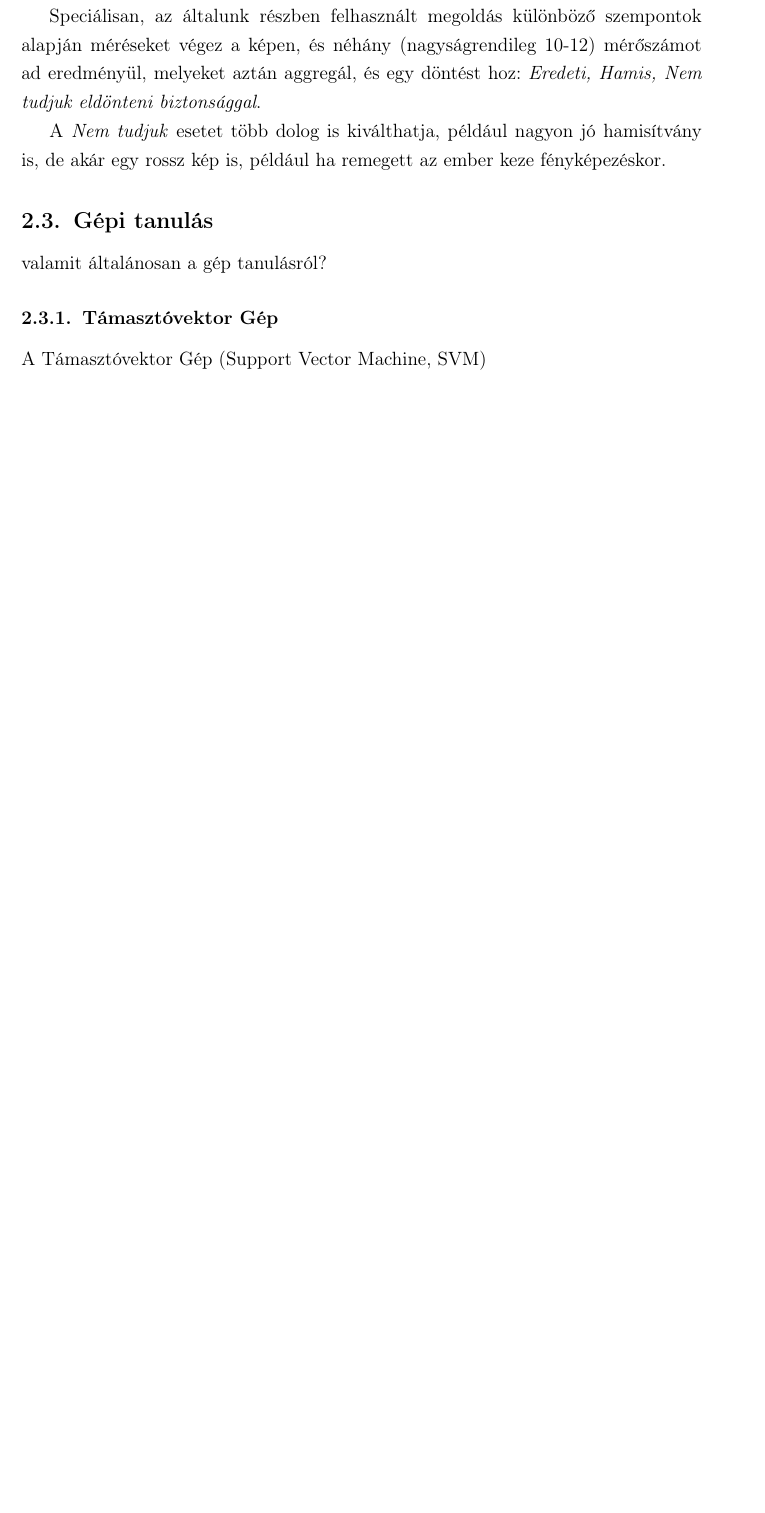
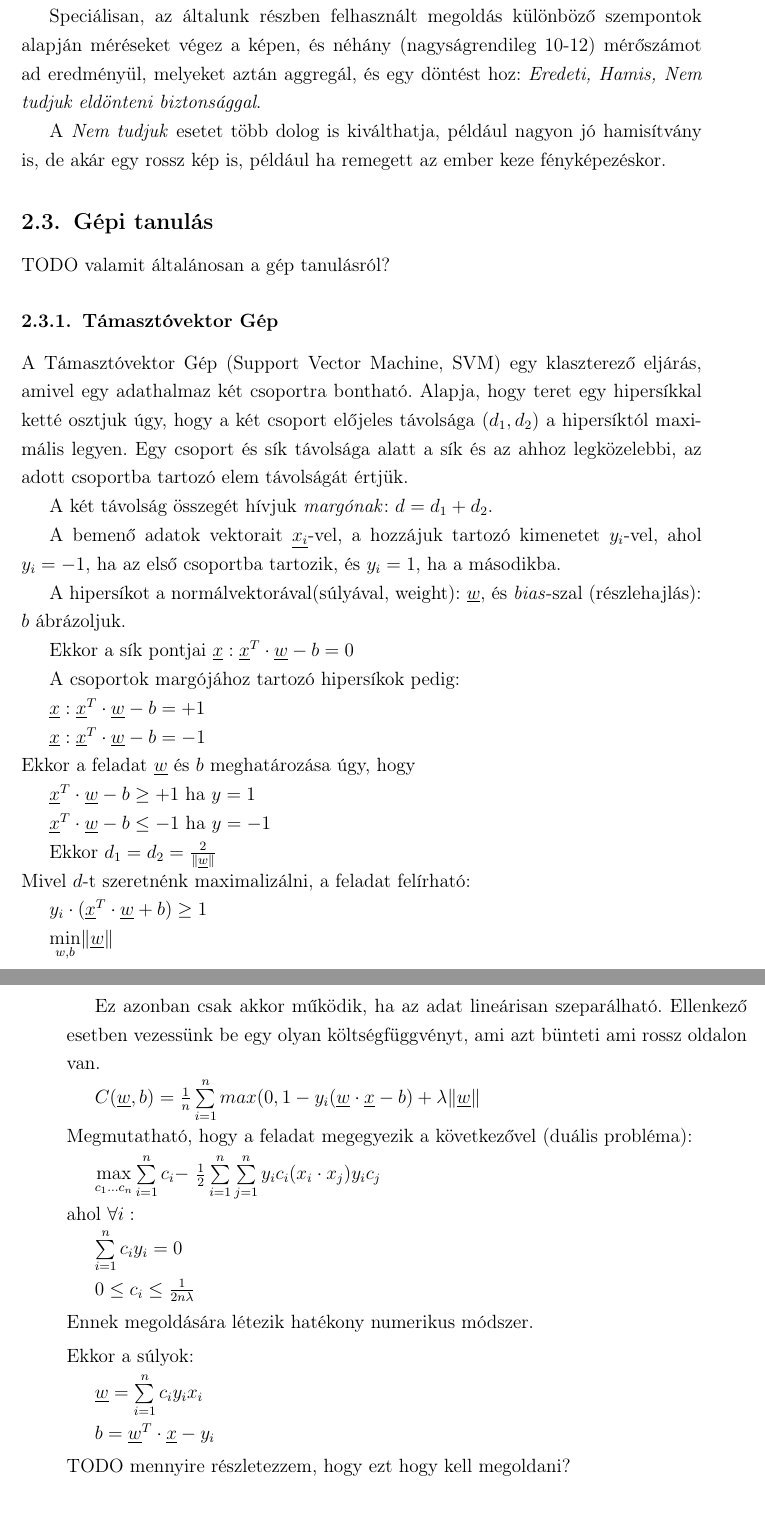
Before and after one commit to csatacsirke/diplomamunka, a LaTeX thesis (Latex/Diplomamunka/diplomamunka.tex, which reads Latex/Diplomamunka/tex/tartalom.tex, Latex/Diplomamunka/thesis-style.sty): part of page 6 of 6 before the commit and two parts of pages 6 and 7 of 8 after it, the two joined at a grey line, cut so that both start at the same text, the shorter picture padded with empty space. Compiled offline with pdfLaTeX.

Commit message:
latex haladás

```diff
--- a/Latex/Diplomamunka/tex/tartalom.tex
+++ b/Latex/Diplomamunka/tex/tartalom.tex
@@ -105,8 +108,77 @@ de akár egy rossz kép is, például ha remegett az ember keze fényképezésko
 
 \subsection{Gépi tanulás}
 
-valamit általánosan a gép tanulásról?
+TODO valamit általánosan a gép tanulásról?
 
 \subsubsection{Támasztóvektor Gép}
 
-A Támasztóvektor Gép (Support Vector Machine, SVM)
+A Támasztóvektor Gép (Support Vector Machine, SVM) egy klaszterező eljárás, amivel egy adathalmaz két
+csoportra bontható. Alapja, hogy teret egy hipersíkkal ketté osztjuk úgy, hogy a két csoport előjeles
+távolsága ($ d_1, d_2 $) a hipersíktól maximális legyen.
+Egy csoport és sík távolsága alatt a sík és az ahhoz legközelebbi, az adott csoportba tartozó elem távolságát értjük.
+
+
+A két távolság összegét hívjuk \textit{margónak}: $ d = d_1 + d_2 $.
+
+A bemenő adatok vektorait $ \underline{x_i} $-vel, a hozzájuk tartozó kimenetet
+$ y_i $-vel, ahol $ y_i=-1 $, ha az első csoportba tartozik, és $ y_i=1 $, ha a másodikba.
+
+A hipersíkot a normálvektorával(súlyával, weight): $ \underline{w} $, és \textit{bias}-szal
+(részlehajlás): $ b $ ábrázoljuk.
+
+
+Ekkor a sík pontjai $ \underline{x}: \underline{x}^T \cdot \underline{w} - b = 0 $
+
+A csoportok margójához tartozó hipersíkok pedig:
+
+$ \underline{x}: \underline{x}^T \cdot \underline{w} - b = +1 $
+
+$ \underline{x}: \underline{x}^T \cdot \underline{w} - b = -1 $
+\\
+Ekkor a feladat $ \underline{w} $ és $ b $ meghatározása úgy, hogy
+
+$ \underline{x}^T \cdot \underline{w} - b \geq +1 $ ha $  y=1 $
+
+$ \underline{x}^T \cdot \underline{w} - b \leq -1 $ ha $  y=-1 $
+
+Ekkor $ d_1 = d_2 = \frac{2}{\norm{\underline{w}}} $
+\\
+Mivel $ d $-t szeretnénk maximalizálni, a feladat felírható:
+
+$ y_i \cdot (\underline{x}^T \cdot \underline{w} + b) \geq 1 $
+
+$ \min\limits_{w, b} \norm{\underline{w}} $
+
+Ez azonban csak akkor működik, ha az adat lineárisan szeparálható. Ellenkező esetben
+vezessünk be egy olyan költségfüggvényt, ami azt bünteti ami rossz oldalon van.
+
+$ C(\underline{w},b)  = \frac{1}{n} \sum\limits_{i=1}^{n}
+max(0, 1 - y_i(\underline{w} \cdot \underline{x} - b) + \lambda \norm{\underline{w}} $
+
+
+
+\noindent
+Megmutatható, hogy a feladat megegyezik a következővel (duális probléma):
+
+$ \max\limits_{c_1 \dots c_n} \sum\limits_{i=1}^{n}c_i -  $
+$ \frac{1}{2}\sumn{i}\sumn{j} y_i c_i (x_i \cdot x_j) y_i c_j $
+
+\noindent
+ahol $ \forall i: $
+
+$  \sumn{i} c_i y_i = 0 $
+
+$ 0 \leq c_i \leq \frac{1}{2n\lambda} $
+
+\noindent
+Ennek megoldására létezik hatékony numerikus módszer.
+
+\noindent
+Ekkor a súlyok:
+
+$ \underline{w} = \sumn{i} c_i y_i x_i $
+
+$ b = \underline{w}^T \cdot \underline{x}  - y_i$
+
+\noindent
+TODO mennyire részletezzem, hogy ezt hogy kell megoldani?
--- a/Latex/Diplomamunka/thesis-style.sty
+++ b/Latex/Diplomamunka/thesis-style.sty
@@ -19,6 +19,10 @@
 	outer=2.5cm
 ]{geometry}
 
+
+\usepackage{mathtools}
+\usepackage{amssymb}
+
 \linespread{1.3}
 \onehalfspacing
 \frenchspacing
```
Also changed, not shown: Latex/Diplomamunka/tex/tartalom.tex (58 more changed lines).
